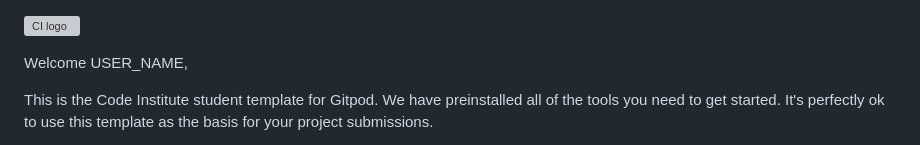
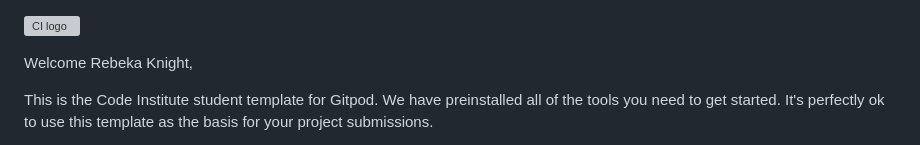
Before and after one commit to Bky93/Project-3, a Markdown page: README.md, the part around the change. Rendered like a GitHub page; grey boxes are pictures that could not be loaded.

```diff
--- a/README.md
+++ b/README.md
@@ -1,6 +1,6 @@
 ![CI logo](https://codeinstitute.s3.amazonaws.com/fullstack/ci_logo_small.png)
 
-Welcome USER_NAME,
+Welcome Rebeka Knight,
 
 This is the Code Institute student template for Gitpod. We have preinstalled all of the tools you need to get started. It's perfectly ok to use this template as the basis for your project submissions.
 
```
